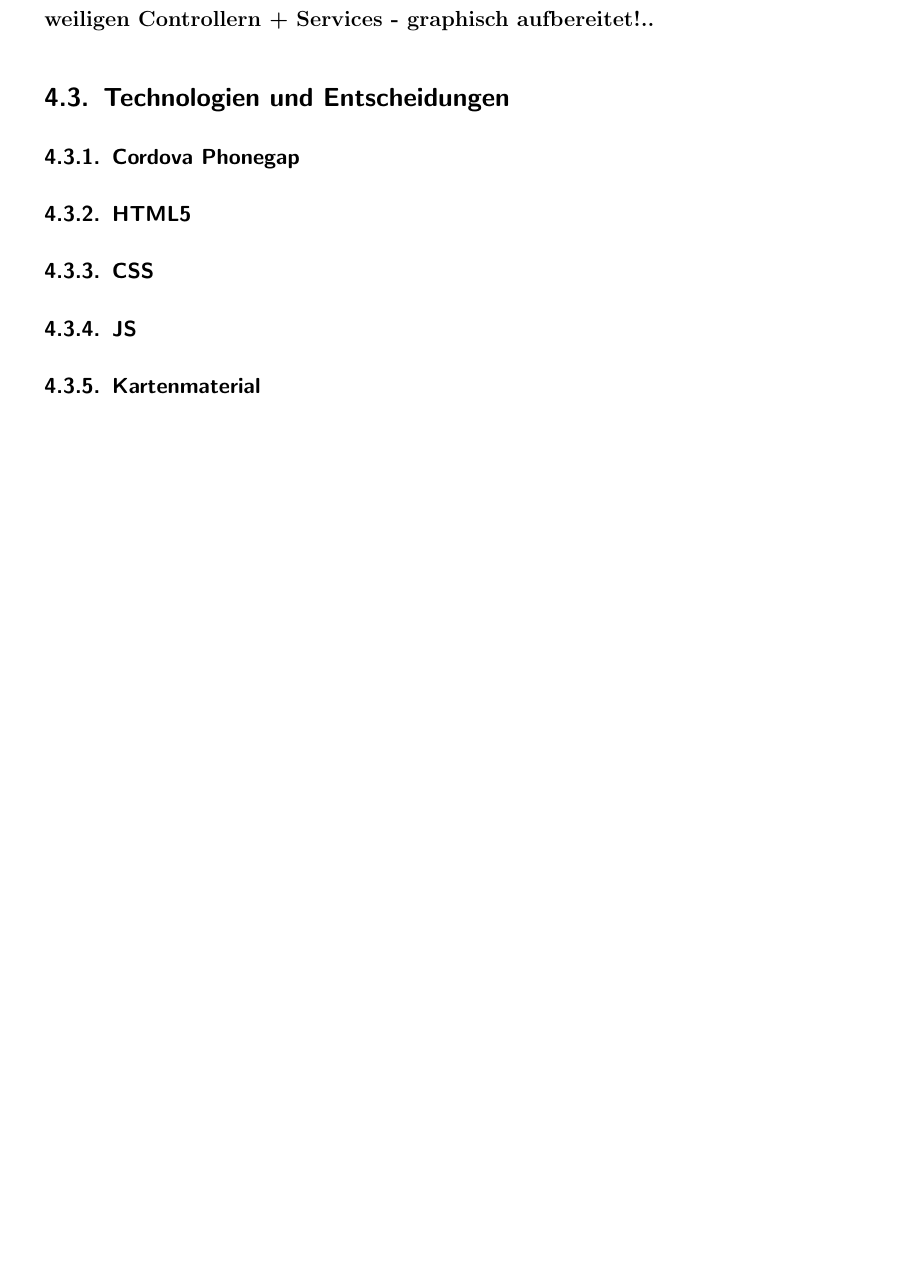
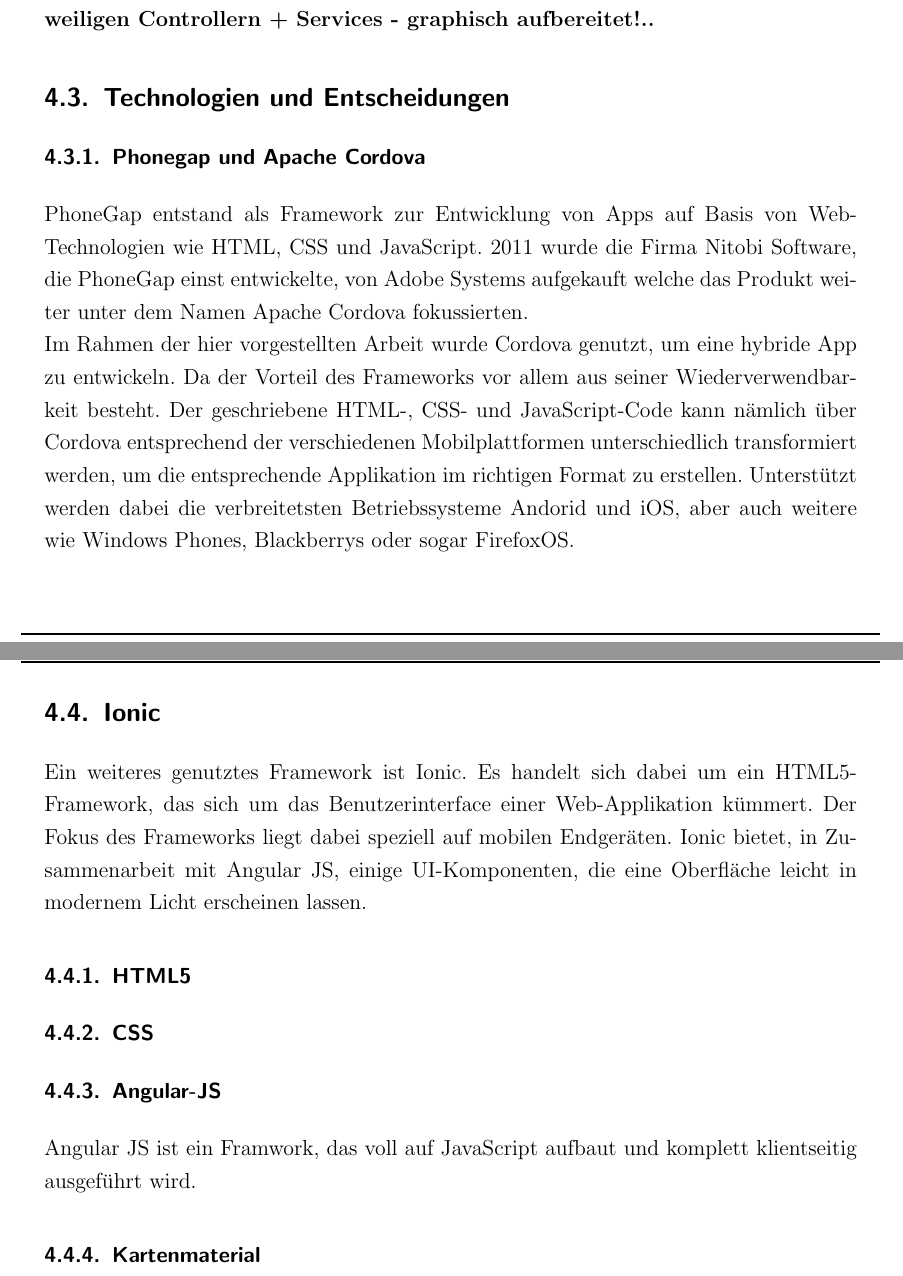
Before and after one commit to Einalem/LBS, a LaTeX paper (Ausarbeitung/tex/main.tex, which reads Ausarbeitung/tex/sections/S_Technologien.tex): part of page 42 of 60 before the commit and two parts of pages 42 and 43 of 61 after it, the two joined at a grey line, cut so that both start at the same text, the shorter picture padded with empty space. Compiled offline with pdfLaTeX.

Commit message:
neues zur Architektur + verwendeten Technologien

```diff
--- a/Ausarbeitung/tex/sections/S_Technologien.tex
+++ b/Ausarbeitung/tex/sections/S_Technologien.tex
@@ -1,15 +1,19 @@
 \subsection{Technologien und Entscheidungen}
 
-\subsubsection{Cordova Phonegap}
-
+\subsubsection{Phonegap und Apache Cordova}
+PhoneGap entstand als Framework zur Entwicklung von Apps auf Basis von Web-Technologien wie HTML, CSS und JavaScript. 2011 wurde die Firma Nitobi Software, die PhoneGap einst entwickelte, von Adobe Systems aufgekauft welche das Produkt weiter unter dem Namen Apache Cordova fokussierten.
+\\
+Im Rahmen der hier vorgestellten Arbeit wurde Cordova genutzt, um eine hybride App zu entwickeln. Da der Vorteil des Frameworks vor allem aus seiner Wiederverwendbarkeit besteht. Der geschriebene HTML-, CSS- und JavaScript-Code kann nämlich über Cordova entsprechend der verschiedenen Mobilplattformen unterschiedlich transformiert werden, um die entsprechende Applikation im richtigen Format zu erstellen. Unterstützt werden dabei die verbreitetsten Betriebssysteme Andorid und iOS, aber auch weitere wie Windows Phones, Blackberrys oder sogar FirefoxOS.
+\subsection{Ionic}
+Ein weiteres genutztes Framework ist Ionic. Es handelt sich dabei um ein HTML5-Framework, das sich um das Benutzerinterface einer Web-Applikation kümmert. Der Fokus des Frameworks liegt dabei speziell auf mobilen Endgeräten.
+Ionic bietet, in Zusammenarbeit mit Angular JS, einige UI-Komponenten, die eine Oberfläche leicht in modernem Licht erscheinen lassen.
 \subsubsection{HTML5}
 
 \subsubsection{CSS}
 
-\subsubsection{JS}
-
+\subsubsection{Angular-JS}
+Angular JS ist ein Framwork, das voll auf JavaScript aufbaut und komplett klientseitig ausgeführt wird.
 \subsubsection{Kartenmaterial}
-
 Kartenmaterial im Browser bzw. der Hybrid-App ist ein essentieller Bestandteil von Location based Services. Durch eine Positionsbestimmung alleine erhält man nur Daten die für den Nutzer nicht anschaulich sind. Diese liegen normalerweise als geografische Koordinaten vor, die in geografischer Breite und geografischer Länge angegeben werden. Eine Beispielposition soll die Bedeutung von Kartenmaterial für den Nutzer von Location based Services verdeutlichen.
 
 Als Beispiel hierfür wurde die Position der DHBW Mannheim in der Coblitzallee gewählt. Hierbei werden die geografischen Koordinaten, eine Adresse und ein Kartenausschnitt in einer Tabelle gegenübergestellt. Siehe hierzu Tabelle \ref{BedeutungVonKartenmaterial}.
```
Also changed, not shown: Ausarbeitung/tex/sections/S_Architektur.tex (+9 -3 lines), Ausarbeitung/tex/main.pdf.
